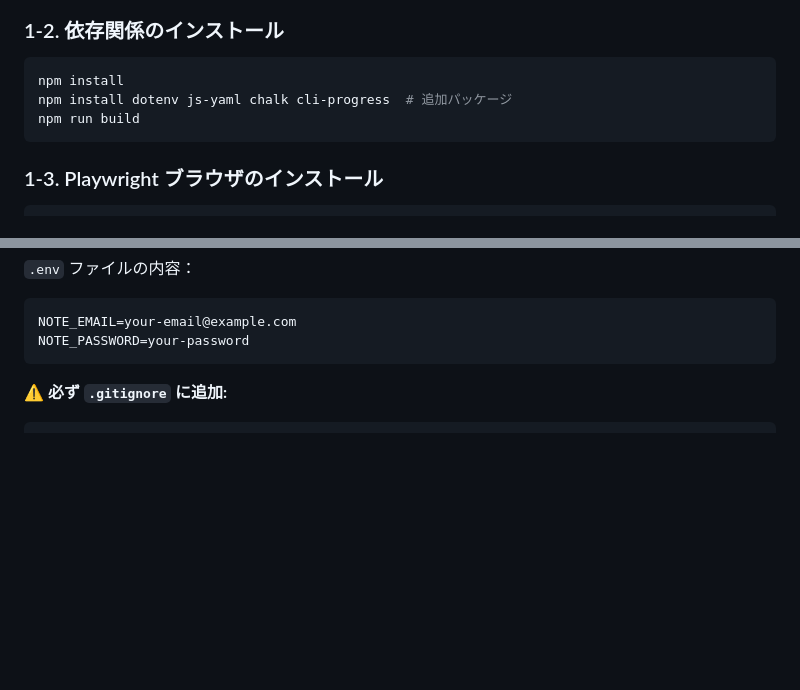
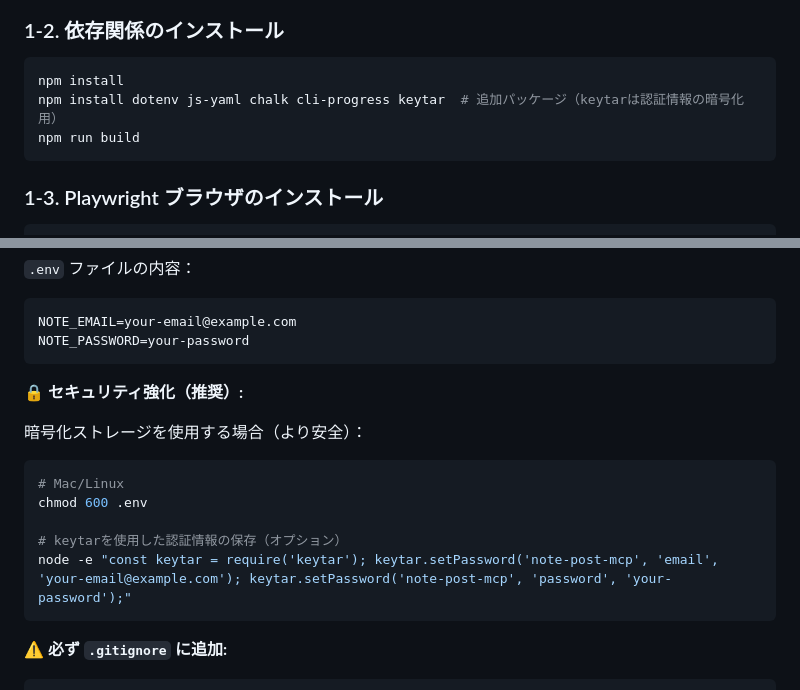
Before and after one commit to Tenormusica2024/zenn-ai-news, a Markdown page: NOTE_POST_SETUP_GUIDE.md, 2 parts joined by grey strips. Drawn GitHub-style; blank space fills up the shorter version.

````diff
--- a/NOTE_POST_SETUP_GUIDE.md
+++ b/NOTE_POST_SETUP_GUIDE.md
@@ -34,7 +34,7 @@ cd note-post-mcp
 
 ```bash
 npm install
-npm install dotenv js-yaml chalk cli-progress  # 追加パッケージ
+npm install dotenv js-yaml chalk cli-progress keytar  # 追加パッケージ（keytarは認証情報の暗号化用）
 npm run build
 ```
 
@@ -61,6 +61,18 @@ nano .env
 ```env
 NOTE_EMAIL=your-email@example.com
 NOTE_PASSWORD=your-password
+```
+
+**🔒 セキュリティ強化（推奨）:**
+
+暗号化ストレージを使用する場合（より安全）：
+
+```bash
+# Mac/Linux
+chmod 600 .env
+
+# keytarを使用した認証情報の保存（オプション）
+node -e "const keytar = require('keytar'); keytar.setPassword('note-post-mcp', 'email', 'your-email@example.com'); keytar.setPassword('note-post-mcp', 'password', 'your-password');"
 ```
 
 **⚠️ 必ず `.gitignore` に追加:**
````
Also changed, not shown: other parts of NOTE_POST_SETUP_GUIDE.md (+115 -12 lines).
